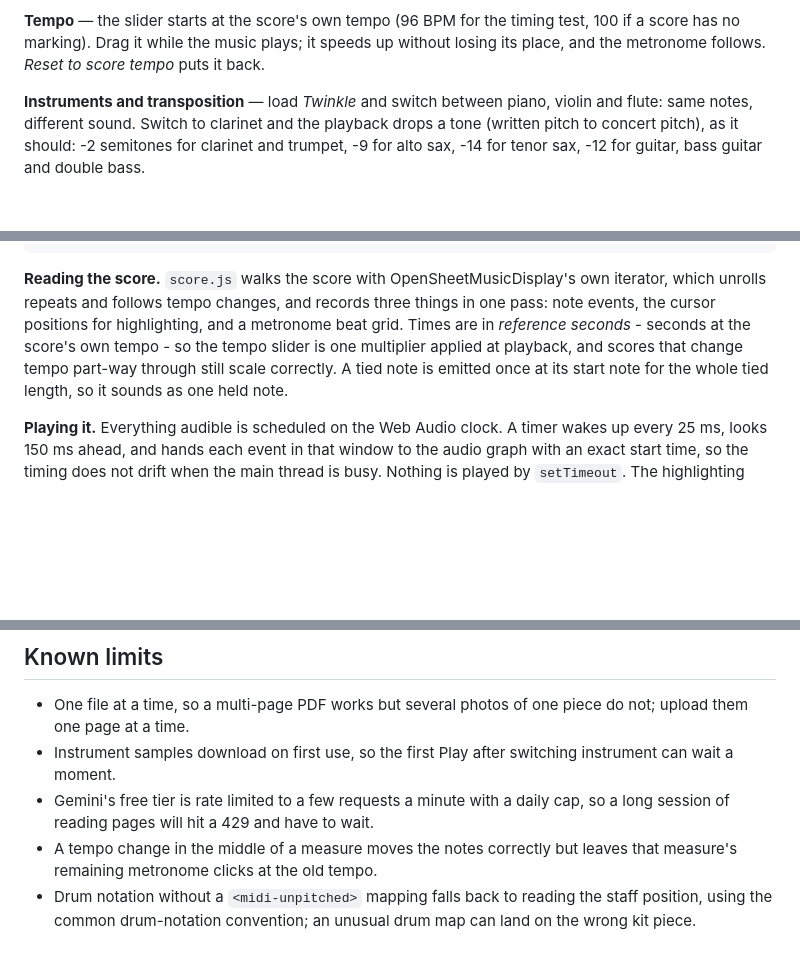
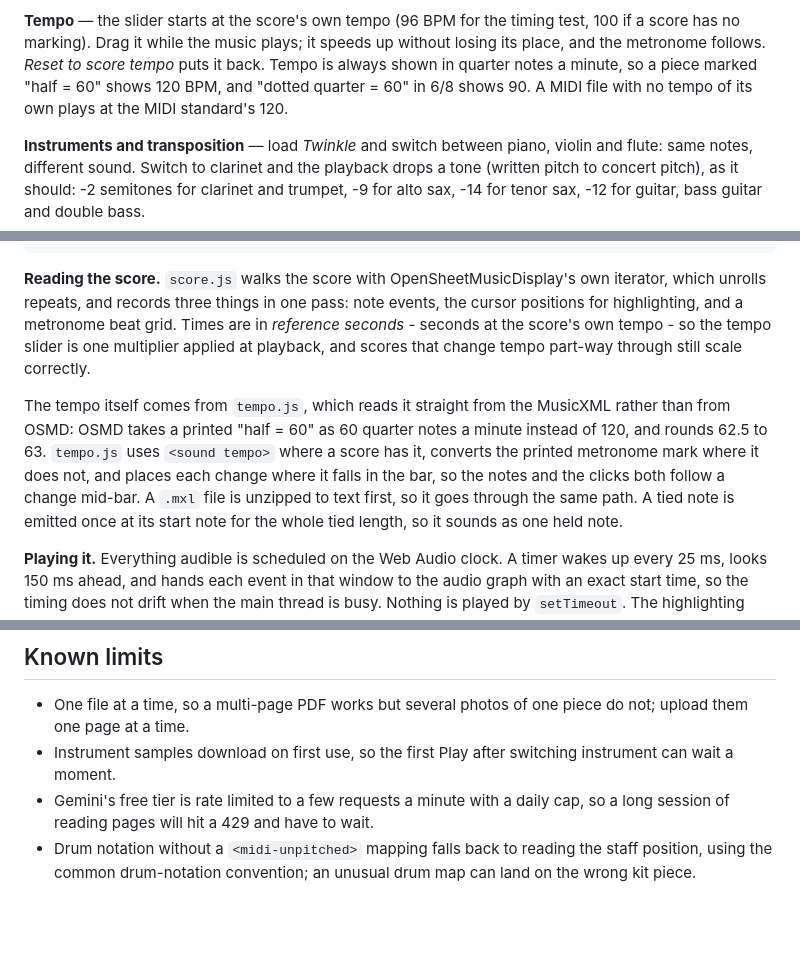
Before and after one commit to ruhansachdeva/sheet-music, a Markdown page: README.md, 3 parts joined by grey strips. Rendered like a GitHub page; blank space fills up the shorter version.

Commit message:
Describe how tempo is read

````diff
--- a/README.md
+++ b/README.md
@@ -101,7 +101,9 @@ eighth-note clicks per bar because the time signature does.
 **Tempo** — the slider starts at the score's own tempo (96 BPM for the timing
 test, 100 if a score has no marking). Drag it while the music plays; it speeds up
 without losing its place, and the metronome follows. *Reset to score tempo* puts
-it back.
+it back. Tempo is always shown in quarter notes a minute, so a piece marked
+"half = 60" shows 120 BPM, and "dotted quarter = 60" in 6/8 shows 90. A MIDI
+file with no tempo of its own plays at the MIDI standard's 120.
 
 **Instruments and transposition** — load *Twinkle* and switch between piano,
 violin and flute: same notes, different sound. Switch to clarinet and the
@@ -242,11 +244,19 @@ tools/               the checks above, and the MIDI sample generator
 ```
 
 **Reading the score.** `score.js` walks the score with OpenSheetMusicDisplay's
-own iterator, which unrolls repeats and follows tempo changes, and records three
-things in one pass: note events, the cursor positions for highlighting, and a
-metronome beat grid. Times are in *reference seconds* - seconds at the score's
-own tempo - so the tempo slider is one multiplier applied at playback, and
-scores that change tempo part-way through still scale correctly. A tied note is
+own iterator, which unrolls repeats, and records three things in one pass: note
+events, the cursor positions for highlighting, and a metronome beat grid. Times
+are in *reference seconds* - seconds at the score's own tempo - so the tempo
+slider is one multiplier applied at playback, and scores that change tempo
+part-way through still scale correctly.
+
+The tempo itself comes from `tempo.js`, which reads it straight from the
+MusicXML rather than from OSMD: OSMD takes a printed "half = 60" as 60 quarter
+notes a minute instead of 120, and rounds 62.5 to 63. `tempo.js` uses
+`<sound tempo>` where a score has it, converts the printed metronome mark where
+it does not, and places each change where it falls in the bar, so the notes and
+the clicks both follow a change mid-bar. A `.mxl` file is unzipped to text
+first, so it goes through the same path. A tied note is
 emitted once at its start note for the whole tied length, so it sounds as one
 held note.
 
@@ -299,8 +309,6 @@ both of them overflowed a small screen.
   instrument can wait a moment.
 - Gemini's free tier is rate limited to a few requests a minute with a daily
   cap, so a long session of reading pages will hit a 429 and have to wait.
-- A tempo change in the middle of a measure moves the notes correctly but leaves
-  that measure's remaining metronome clicks at the old tempo.
 - Drum notation without a `<midi-unpitched>` mapping falls back to reading the
   staff position, using the common drum-notation convention; an unusual drum map
   can land on the wrong kit piece.
````
